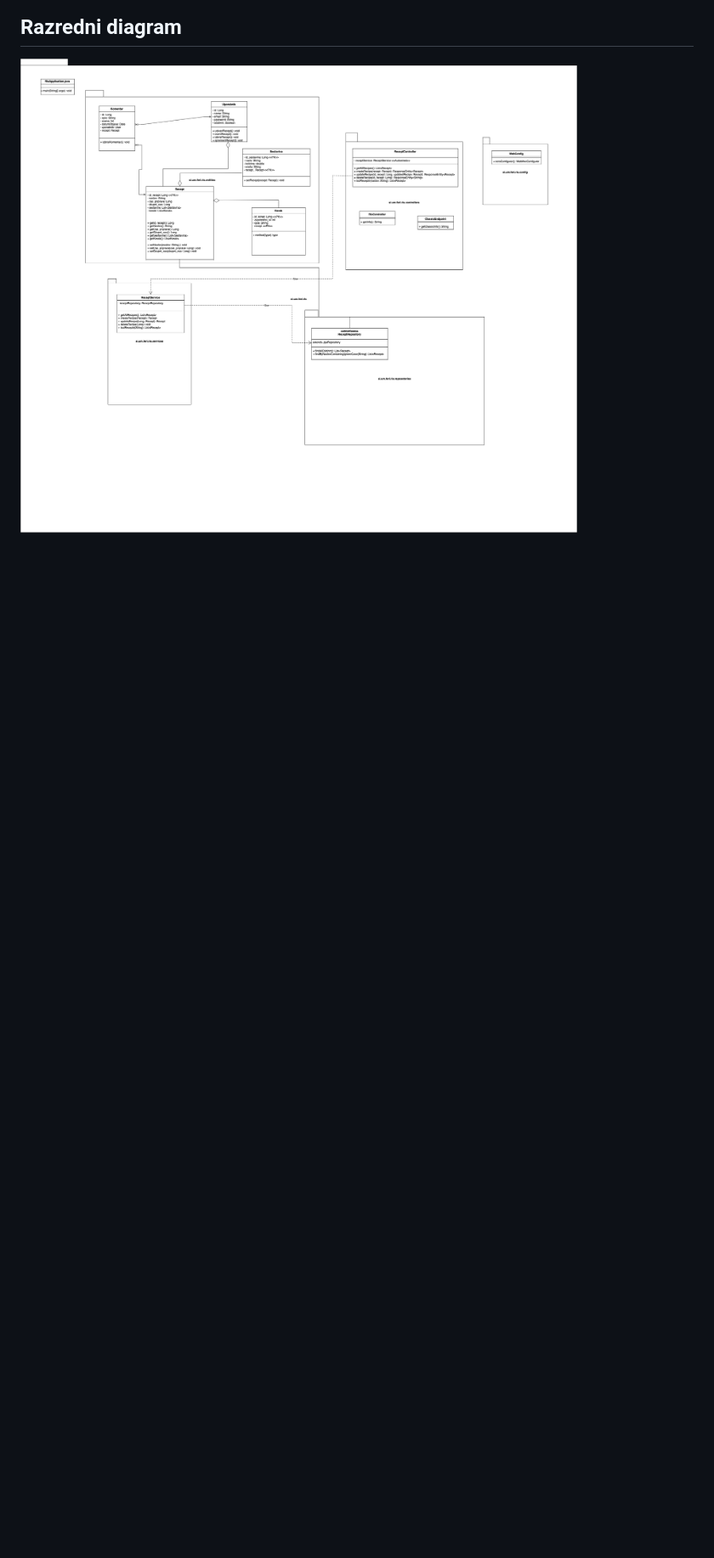
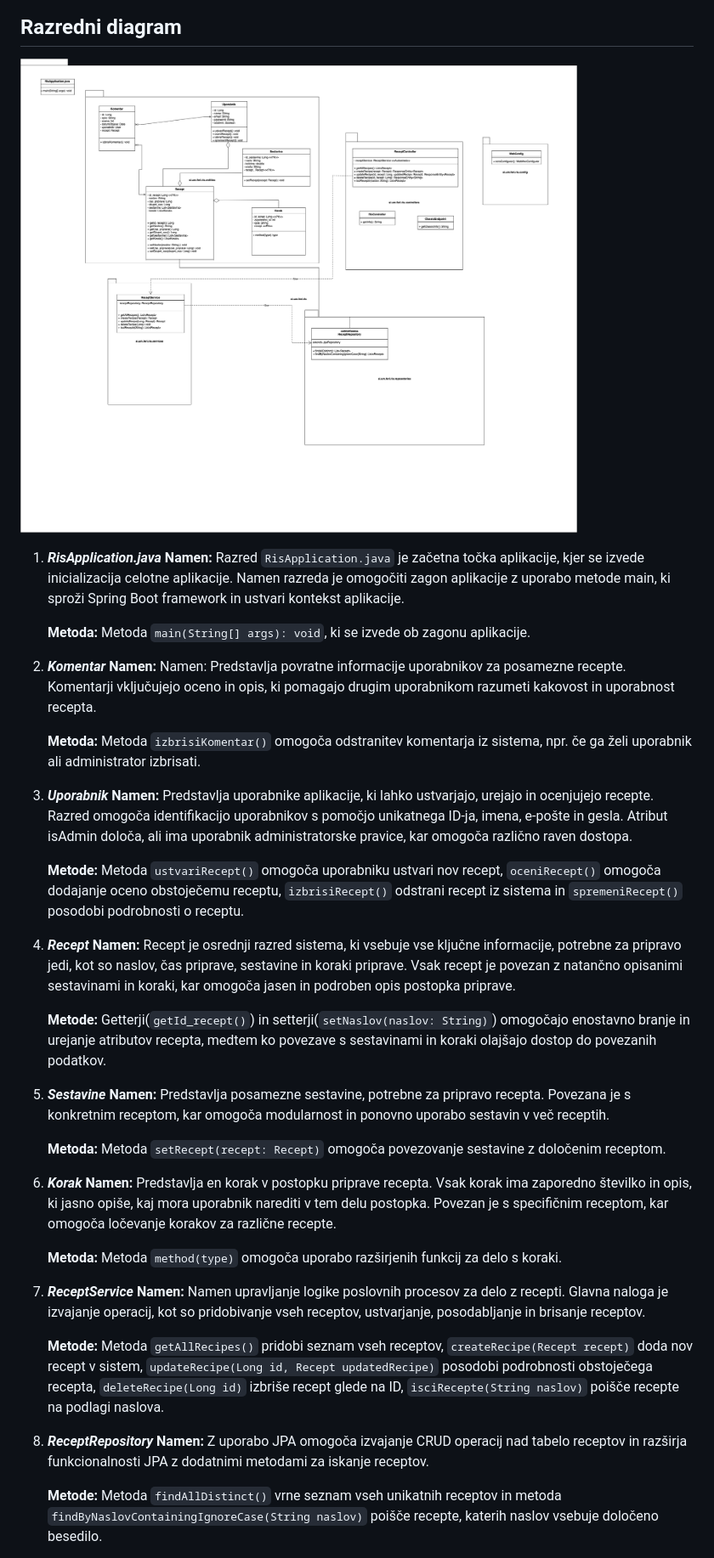
Before and after one commit to woooooah/ris_projekt, a Markdown page: README.md, the part around one of its changes. Shown at 85% size. GitHub-like rendering; blank space fills up the shorter version.

Commit message:
opis razrednega diagrama - vloga, namen in funkcionalnosti metod

```diff
--- a/README.md
+++ b/README.md
@@ -155,3 +134,60 @@ Naša vizija je ustvariti intuitivno platformo za ljubitelje kuhanja, ki omogoč
 
 ## Razredni diagram
 ![alt text](documents/razredni_diagram.png)
+
+1. ***RisApplication.java***
+    **Namen:**
+    Razred `RisApplication.java` je začetna točka aplikacije, kjer se izvede inicializacija celotne aplikacije. Namen razreda je omogočiti zagon aplikacije z uporabo metode main, ki sproži Spring Boot framework in ustvari kontekst aplikacije.
+
+    **Metoda:**
+    Metoda `main(String[] args): void`, ki se izvede ob zagonu aplikacije.
+
+2. ***Komentar***
+    **Namen:**
+    Namen: Predstavlja povratne informacije uporabnikov za posamezne recepte. Komentarji vključujejo oceno in opis, ki pomagajo drugim uporabnikom razumeti kakovost in uporabnost recepta.
+
+    **Metoda:**
+    Metoda `izbrisiKomentar()` omogoča odstranitev komentarja iz sistema, npr. če ga želi uporabnik ali administrator izbrisati.
+
+3. ***Uporabnik***
+    **Namen:**
+    Predstavlja uporabnike aplikacije, ki lahko ustvarjajo, urejajo in ocenjujejo recepte. Razred omogoča identifikacijo uporabnikov s pomočjo unikatnega ID-ja, imena, e-pošte in gesla. Atribut isAdmin določa, ali ima uporabnik administratorske pravice, kar omogoča različno raven dostopa.
+
+    **Metode:**
+    Metoda `ustvariRecept()` omogoča uporabniku ustvari nov recept, `oceniRecept()` omogoča dodajanje oceno obstoječemu receptu, `izbrisiRecept()` odstrani recept iz sistema in `spremeniRecept()` posodobi podrobnosti o receptu.
+
+4. ***Recept***
+    **Namen:**
+    Recept je osrednji razred sistema, ki vsebuje vse ključne informacije, potrebne za pripravo jedi, kot so naslov, čas priprave, sestavine in koraki priprave. Vsak recept je povezan z natančno opisanimi sestavinami in koraki, kar omogoča jasen in podroben opis postopka priprave.
+
+    **Metode:**
+     Getterji(`getId_recept()`) in setterji(`setNaslov(naslov: String)`) omogočajo enostavno branje in urejanje atributov recepta, medtem ko povezave s sestavinami in koraki olajšajo dostop do povezanih podatkov.
+
+5. ***Sestavine***
+    **Namen:**
+    Predstavlja posamezne sestavine, potrebne za pripravo recepta. Povezana je s konkretnim receptom, kar omogoča modularnost in ponovno uporabo sestavin v več receptih.
+
+    **Metoda:**
+    Metoda `setRecept(recept: Recept)` omogoča povezovanje sestavine z določenim receptom.
+
+6. ***Korak***
+    **Namen:**
+    Predstavlja en korak v postopku priprave recepta. Vsak korak ima zaporedno številko in opis, ki jasno opiše, kaj mora uporabnik narediti v tem delu postopka. Povezan je s specifičnim receptom, kar omogoča ločevanje korakov za različne recepte.
+
+    **Metoda:**
+    Metoda `method(type)` omogoča uporabo razširjenih funkcij za delo s koraki.
+
+7. ***ReceptService***
+    **Namen:**
+    Namen upravljanje logike poslovnih procesov za delo z recepti. Glavna naloga je izvajanje operacij, kot so pridobivanje vseh receptov, ustvarjanje, posodabljanje in brisanje receptov.
+
+    **Metode:**
+    Metoda `getAllRecipes()` pridobi seznam vseh receptov, `createRecipe(Recept recept)` doda nov recept v sistem, `updateRecipe(Long id, Recept updatedRecipe)` posodobi podrobnosti obstoječega recepta, `deleteRecipe(Long id)` izbriše recept glede na ID, `isciRecepte(String naslov)` poišče recepte na podlagi naslova.
+
+8. ***ReceptRepository***
+    **Namen:**
+    Z uporabo JPA omogoča izvajanje CRUD operacij nad tabelo receptov in razširja funkcionalnosti JPA z dodatnimi metodami za iskanje receptov.
+
+    **Metode:**
+    Metoda `findAllDistinct()` vrne seznam vseh unikatnih receptov in metoda `findByNaslovContainingIgnoreCase(String naslov)` poišče recepte, katerih naslov vsebuje določeno besedilo.
+
```
Also changed, not shown: other parts of README.md (+29 -23 lines).
